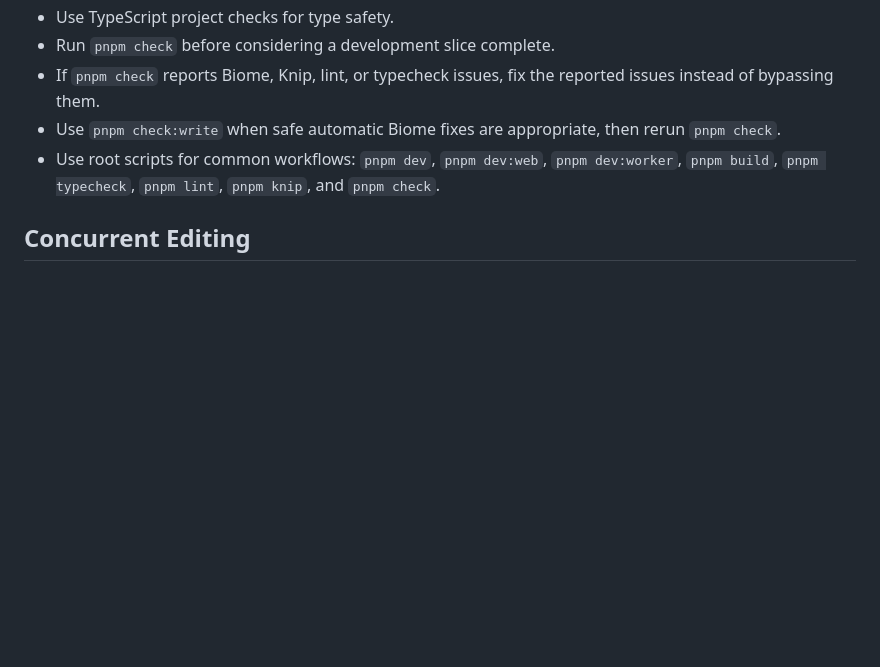
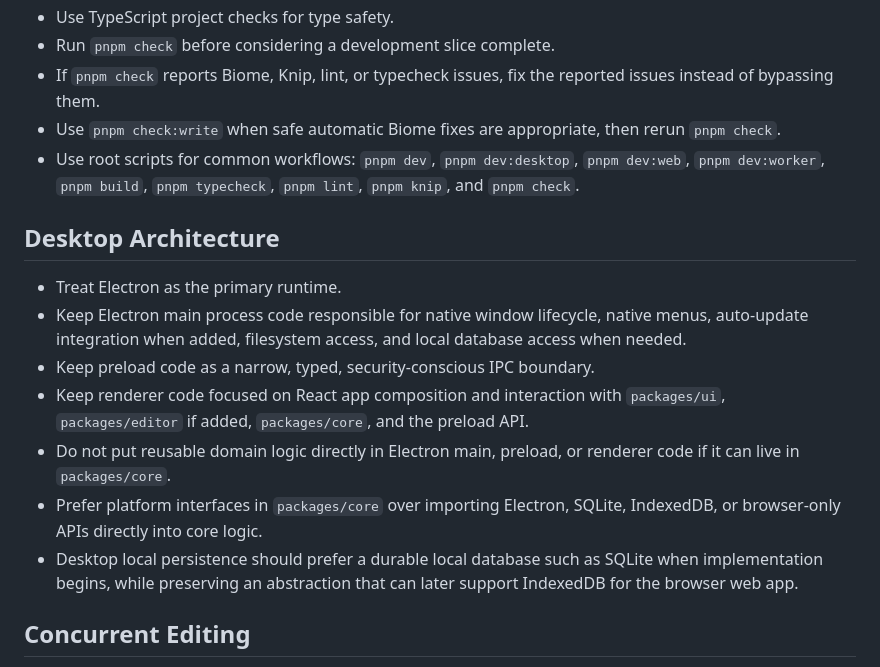
Before and after one commit to colus001/goyo, a Markdown page: AGENTS.md, the part around one of its changes. Drawn GitHub-style; blank space fills up the shorter version.

```diff
--- a/AGENTS.md
+++ b/AGENTS.md
@@ -38,7 +45,17 @@ The product should prioritize calm long-form writing, drafting, revision, organi
 - Run `pnpm check` before considering a development slice complete.
 - If `pnpm check` reports Biome, Knip, lint, or typecheck issues, fix the reported issues instead of bypassing them.
 - Use `pnpm check:write` when safe automatic Biome fixes are appropriate, then rerun `pnpm check`.
-- Use root scripts for common workflows: `pnpm dev`, `pnpm dev:web`, `pnpm dev:worker`, `pnpm build`, `pnpm typecheck`, `pnpm lint`, `pnpm knip`, and `pnpm check`.
+- Use root scripts for common workflows: `pnpm dev`, `pnpm dev:desktop`, `pnpm dev:web`, `pnpm dev:worker`, `pnpm build`, `pnpm typecheck`, `pnpm lint`, `pnpm knip`, and `pnpm check`.
+
+## Desktop Architecture
+
+- Treat Electron as the primary runtime.
+- Keep Electron main process code responsible for native window lifecycle, native menus, auto-update integration when added, filesystem access, and local database access when needed.
+- Keep preload code as a narrow, typed, security-conscious IPC boundary.
+- Keep renderer code focused on React app composition and interaction with `packages/ui`, `packages/editor` if added, `packages/core`, and the preload API.
+- Do not put reusable domain logic directly in Electron main, preload, or renderer code if it can live in `packages/core`.
+- Prefer platform interfaces in `packages/core` over importing Electron, SQLite, IndexedDB, or browser-only APIs directly into core logic.
+- Desktop local persistence should prefer a durable local database such as SQLite when implementation begins, while preserving an abstraction that can later support IndexedDB for the browser web app.
 
 ## Concurrent Editing
 
```
Also changed, not shown: other parts of AGENTS.md (+13 -6 lines), TODO.md (+53 -17 lines).
